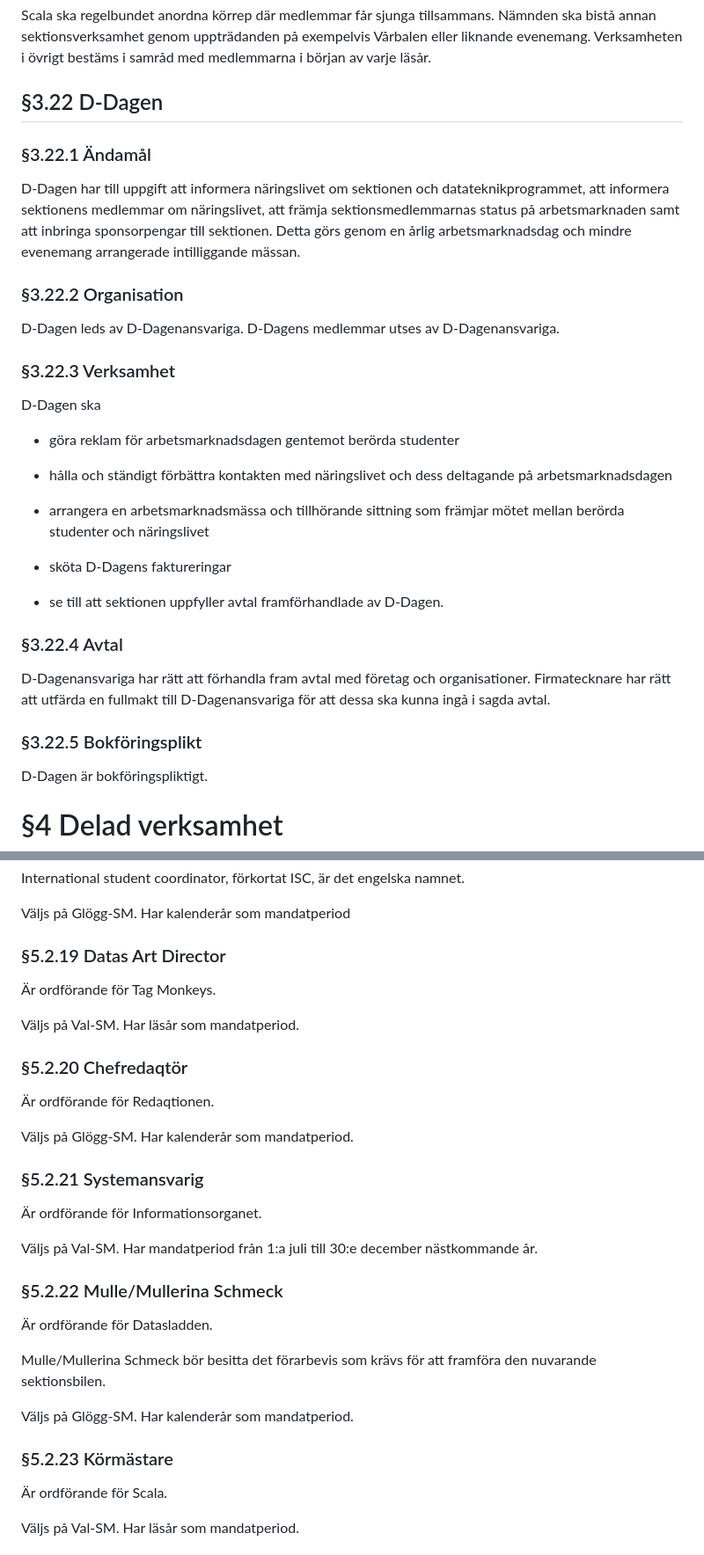
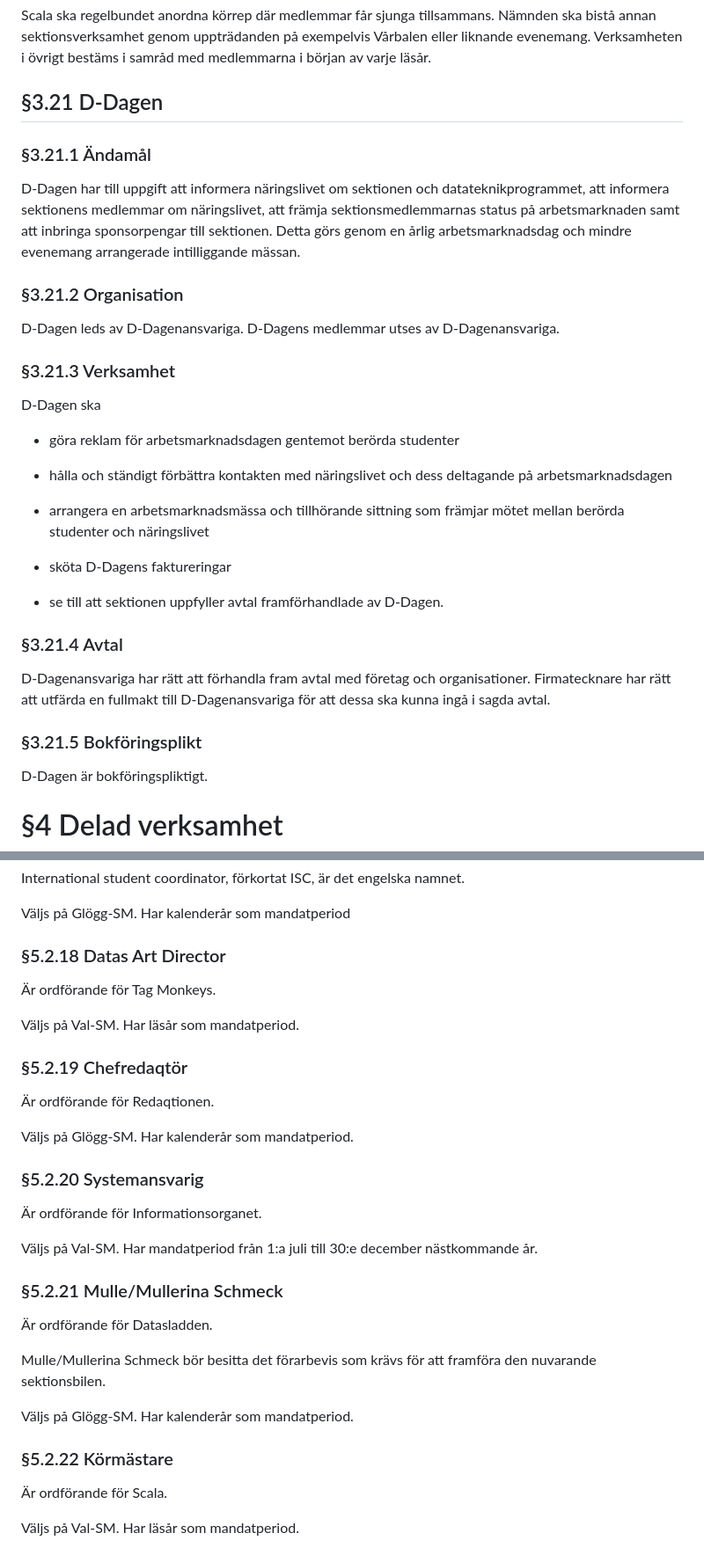
Before and after one commit to vlle1/styrdokument, a Markdown page: reglemente/body.md, 2 parts joined by grey strips. Shown at 88% size. Drawn GitHub-style.

```diff
--- a/reglemente/body.md
+++ b/reglemente/body.md
@@ -605,17 +605,17 @@ Scala leds av Körmästare.
 
 Scala ska regelbundet anordna körrep där medlemmar får sjunga tillsammans. Nämnden ska bistå annan sektionsverksamhet genom uppträdanden på exempelvis Vårbalen eller liknande evenemang. Verksamheten i övrigt bestäms i samråd med medlemmarna i början av varje läsår.
 
-## §3.22 D-Dagen
+## §3.21 D-Dagen
 
-### §3.22.1 Ändamål
+### §3.21.1 Ändamål
 
 D-Dagen har till uppgift att informera näringslivet om sektionen och datateknikprogrammet, att informera sektionens medlemmar om näringslivet, att främja sektionsmedlemmarnas status på arbetsmarknaden samt att inbringa sponsorpengar till sektionen. Detta görs genom en årlig arbetsmarknadsdag och mindre evenemang arrangerade intilliggande mässan.
 
-### §3.22.2 Organisation
+### §3.21.2 Organisation
 
 D-Dagen leds av D-Dagenansvariga. D-Dagens medlemmar utses av D-Dagenansvariga.
 
-### §3.22.3 Verksamhet
+### §3.21.3 Verksamhet
 
 D-Dagen ska
 
@@ -629,11 +629,11 @@ D-Dagen ska
 
 -   se till att sektionen uppfyller avtal framförhandlade av D-Dagen.
 
-### §3.22.4 Avtal
+### §3.21.4 Avtal
 
 D-Dagenansvariga har rätt att förhandla fram avtal med företag och organisationer. Firmatecknare har rätt att utfärda en fullmakt till D-Dagenansvariga för att dessa ska kunna ingå i sagda avtal.
 
-### §3.22.5 Bokföringsplikt
+### §3.21.5 Bokföringsplikt
 
 D-Dagen är bokföringspliktigt.
 
@@ -903,25 +903,25 @@ International student coordinator, förkortat ISC, är det engelska namnet.
 
 Väljs på Glögg-SM. Har kalenderår som mandatperiod
 
-### §5.2.19 Datas Art Director
+### §5.2.18 Datas Art Director
 
 Är ordförande för Tag Monkeys.
 
 Väljs på Val-SM. Har läsår som mandatperiod.
 
-### §5.2.20 Chefredaqtör
+### §5.2.19 Chefredaqtör
 
 Är ordförande för Redaqtionen.
 
 Väljs på Glögg-SM. Har kalenderår som mandatperiod.
 
-### §5.2.21 Systemansvarig
+### §5.2.20 Systemansvarig
 
 Är ordförande för Informationsorganet.
 
 Väljs på Val-SM. Har mandatperiod från 1:a juli till 30:e december nästkommande år.
 
-### §5.2.22 Mulle/Mullerina Schmeck
+### §5.2.21 Mulle/Mullerina Schmeck
 
 Är ordförande för Datasladden.
 
@@ -929,7 +929,7 @@ Mulle/Mullerina Schmeck bör besitta det förarbevis som krävs för att framfö
 
 Väljs på Glögg-SM. Har kalenderår som mandatperiod.
 
-### §5.2.23 Körmästare
+### §5.2.22 Körmästare
 
 Är ordförande för Scala.
 
```
Also changed, not shown: other parts of reglemente/body.md (+25 -25 lines).
